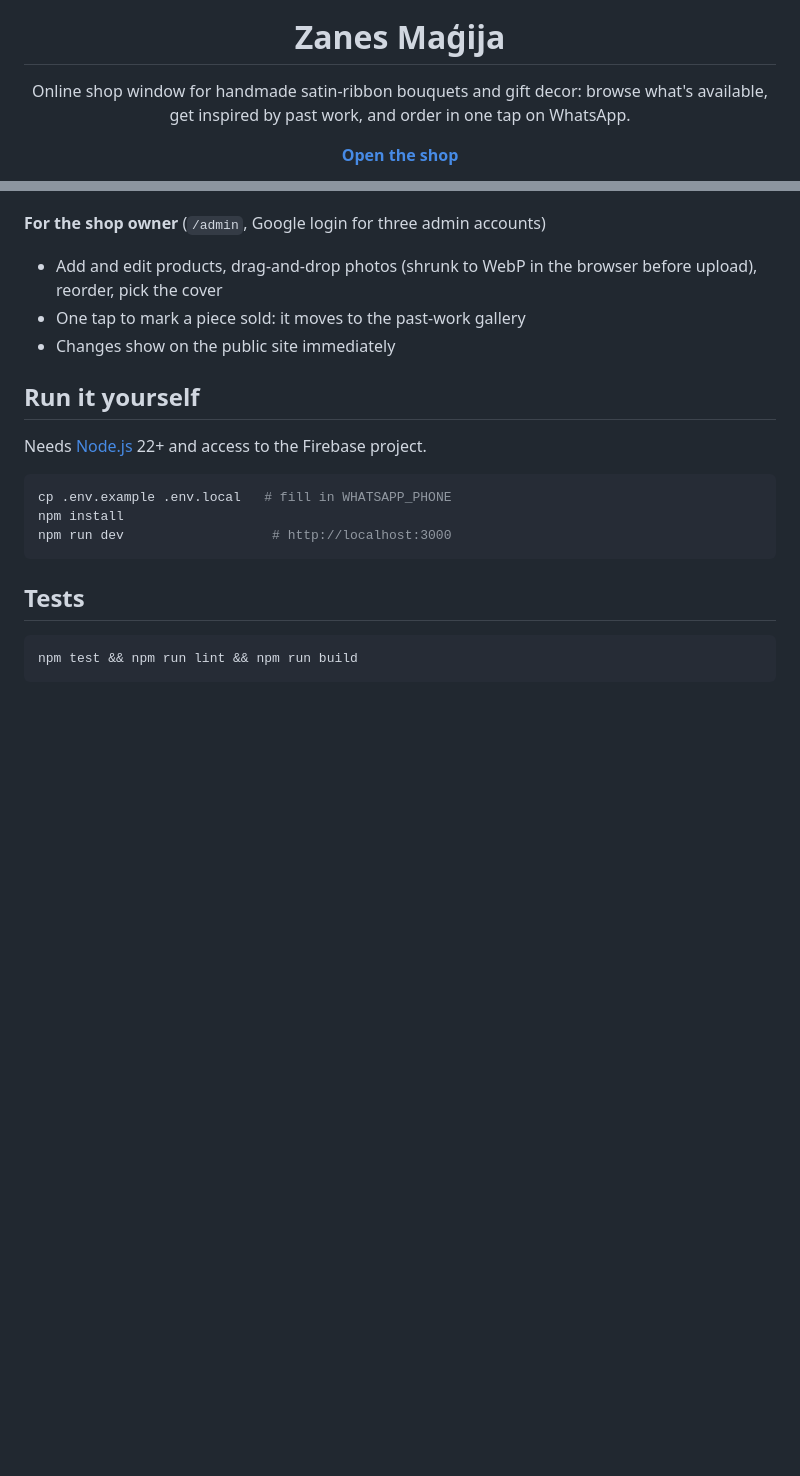
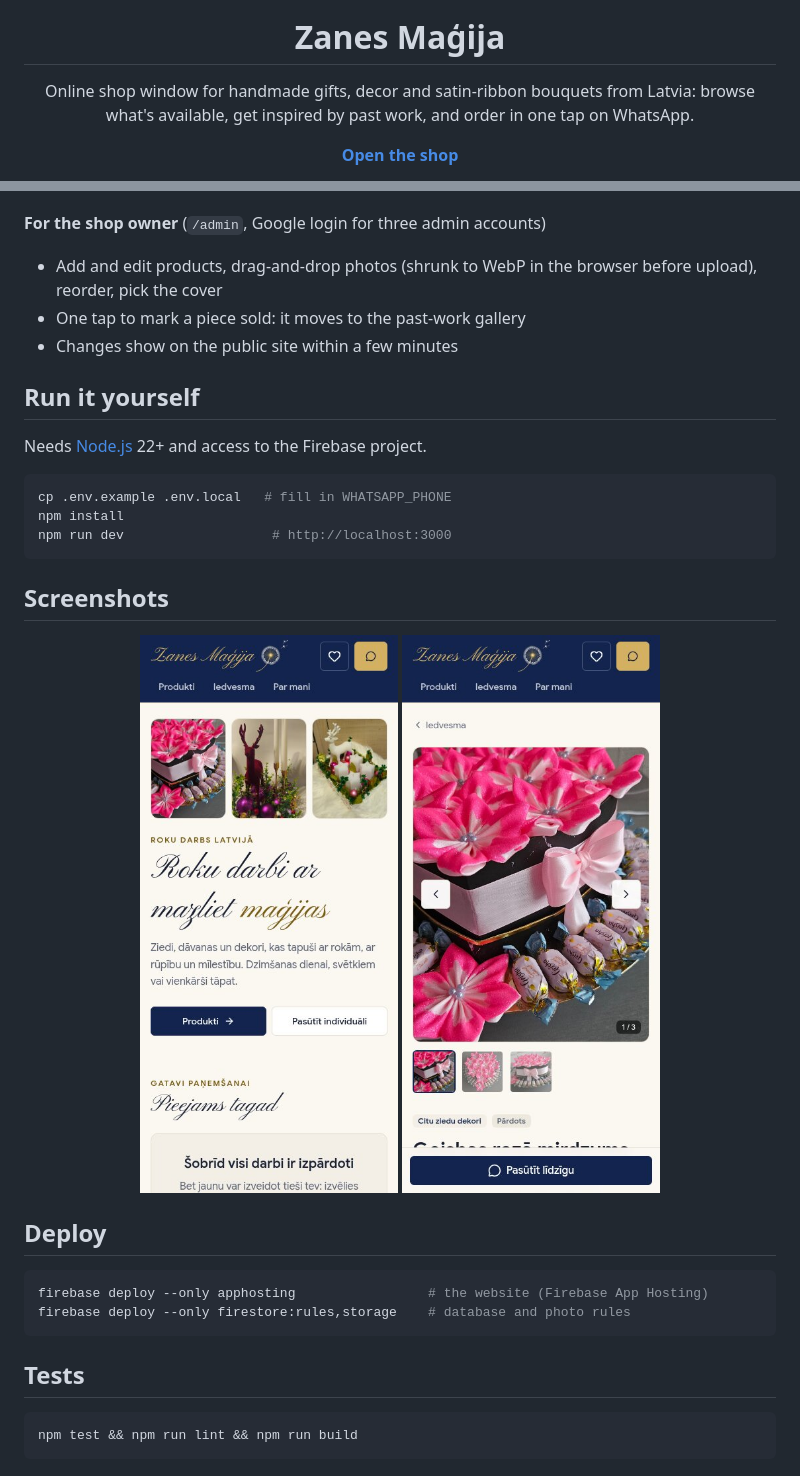
Before and after one commit to Supred502/ZanesPuskisi, a Markdown page: README.md, 2 parts joined by grey strips. Drawn GitHub-style; pictures changed too: docs/screenshots/home-phone.jpg (added), docs/screenshots/product-phone.jpg (added); blank space fills up the shorter version.

Commit message:
README: screenshots, deploy steps, updated tagline
Co-Authored-By: Claude Opus 5.5 <noreply@anthropic.com>

````diff
--- a/README.md
+++ b/README.md
@@ -5,7 +5,7 @@
 <h1 align="center">Zanes Maģija</h1>
 
 <p align="center">
-  Online shop window for handmade satin-ribbon bouquets and gift decor: browse what's available,
+  Online shop window for handmade gifts, decor and satin-ribbon bouquets from Latvia: browse what's available,
   get inspired by past work, and order in one tap on WhatsApp.
 </p>
 
@@ -23,7 +25,7 @@
 **For the shop owner** (`/admin`, Google login for three admin accounts)
 - Add and edit products, drag-and-drop photos (shrunk to WebP in the browser before upload), reorder, pick the cover
 - One tap to mark a piece sold: it moves to the past-work gallery
-- Changes show on the public site immediately
+- Changes show on the public site within a few minutes
 
 ## Run it yourself
 
@@ -33,6 +35,20 @@ Needs [Node.js](https://nodejs.org) 22+ and access to the Firebase project.
 cp .env.example .env.local   # fill in WHATSAPP_PHONE
 npm install
 npm run dev                   # http://localhost:3000
+```
+
+## Screenshots
+
+<p align="center">
+  <img src="docs/screenshots/home-phone.jpg" width="260" alt="Home page on a phone">
+  <img src="docs/screenshots/product-phone.jpg" width="260" alt="Product page on a phone">
+</p>
+
+## Deploy
+
+```bash
+firebase deploy --only apphosting                 # the website (Firebase App Hosting)
+firebase deploy --only firestore:rules,storage    # database and photo rules
 ```
 
 ## Tests
````
Also changed, not shown: other parts of README.md (+2 -0 lines), docs/screenshots/home.jpg (added).
